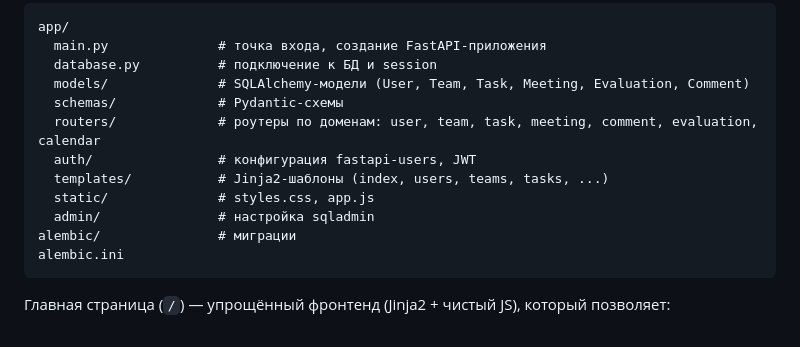
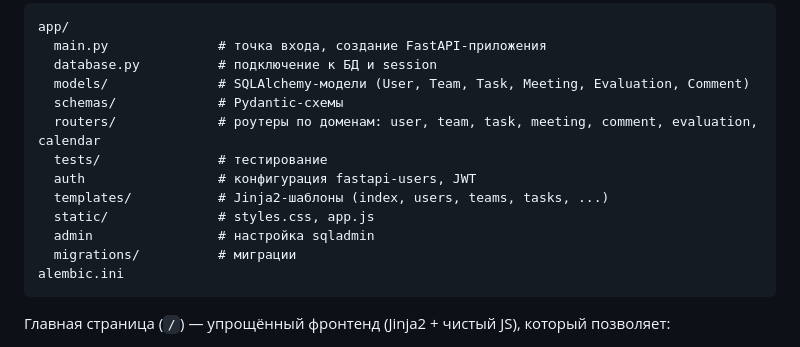
Before and after one commit to Nurlan-Grachyov/WorkPulse, a Markdown page: README.md, the part around the change. Rendered like a GitHub page.

````diff
--- a/README.md
+++ b/README.md
@@ -86,11 +86,12 @@ app/
   models/              # SQLAlchemy-модели (User, Team, Task, Meeting, Evaluation, Comment)
   schemas/             # Pydantic-схемы
   routers/             # роутеры по доменам: user, team, task, meeting, comment, evaluation, calendar
-  auth/                # конфигурация fastapi-users, JWT
+  tests/               # тестирование
+  auth                 # конфигурация fastapi-users, JWT
   templates/           # Jinja2-шаблоны (index, users, teams, tasks, ...)
   static/              # styles.css, app.js
-  admin/               # настройка sqladmin
-alembic/               # миграции
+  admin                # настройка sqladmin
+  migrations/          # миграции
 alembic.ini
 ```
 
````
